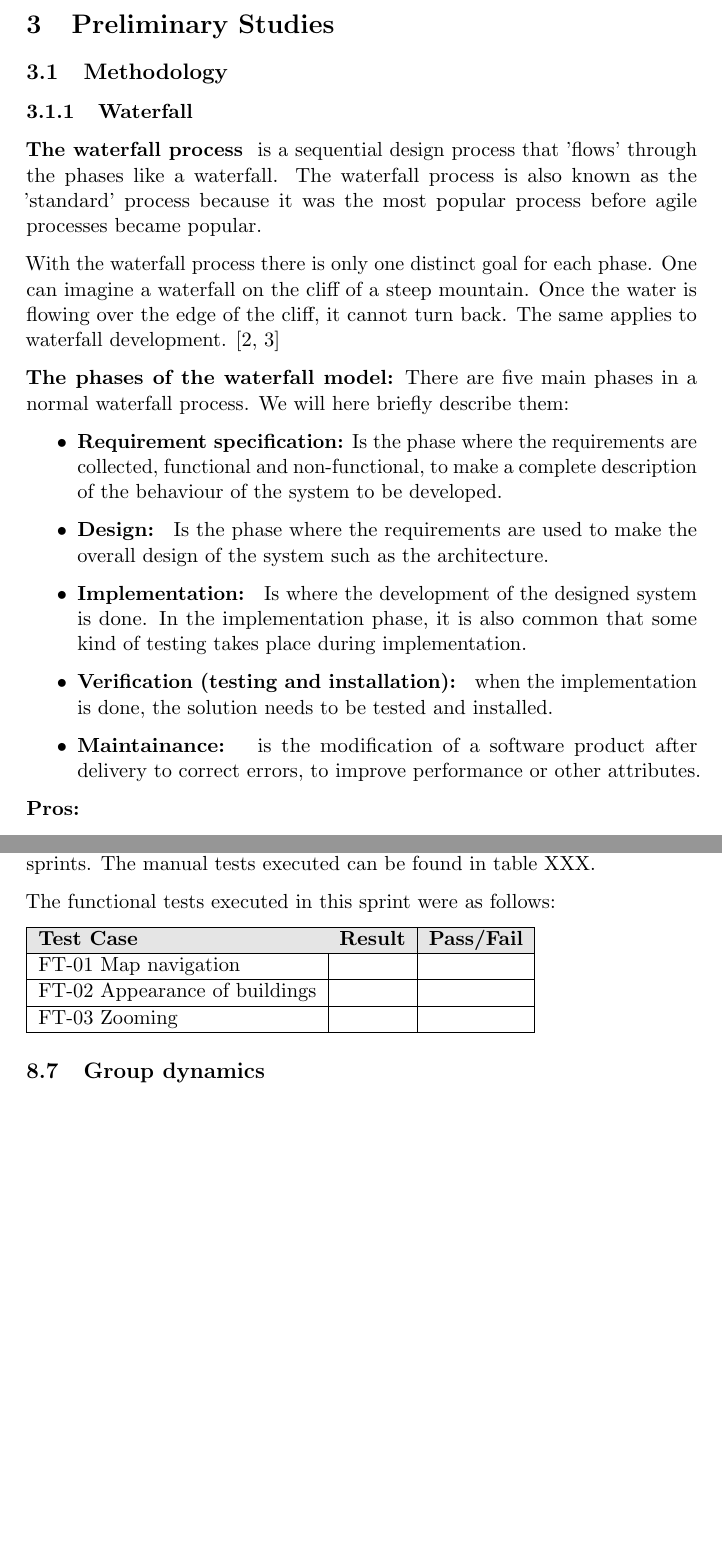
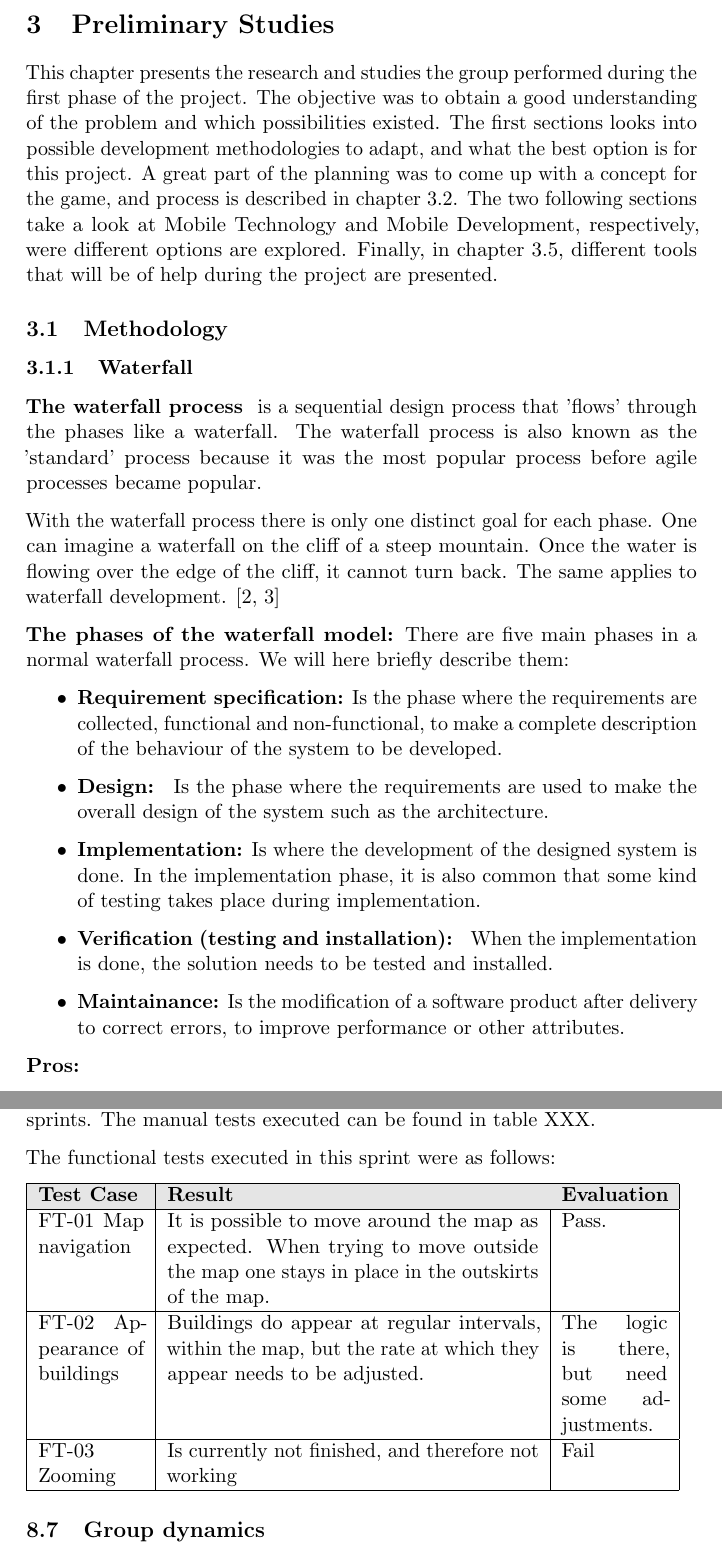
Before and after one commit to kpro-gr10/report, a LaTeX document (main.tex, which reads phases/sprint1.tex, preliminaryStudies/introPreStudy.tex, preliminaryStudies/methodology.tex): two parts of pages 21 and 61 of 77 before the commit and two parts of pages 21 and 61 of 79 after it, joined at a grey line, cut so that both start at the same text, the shorter picture padded with empty space. Compiled offline with pdfLaTeX.

Commit message:
Added intro to prestudy, tables to test cases to be written, fixed requiremets references in test cases, added test results to sprint 1, added tests to be performed for sprint 2

```diff
--- a/phases/sprint1.tex
+++ b/phases/sprint1.tex
@@ -95,13 +95,13 @@ The functional tests executed in this sprint were as follows:
 
 \definecolor{lightgray}{gray}{0.9}
 
-\begin{tabular}{| l | l | l |}
+\begin{tabular}{| p{2cm} | p{7cm} | p{2cm} |}
 	\hline
 	\rowcolor{lightgray}
-	{\bf Test Case} & {\bf Result} & {\bf Pass/Fail} \\ \hline
-	FT-01 Map navigation & & \\ \hline
-  	FT-02 Appearance of buildings & & \\ \hline
-	FT-03 Zooming & & \\ \hline
+	{\bf Test Case} & {\bf Result} & {\bf Evaluation} \\ \hline
+	FT-01 Map navigation & It is possible to move around the map as expected. When trying to move outside the map one stays in place in the outskirts of the map. & Pass. \\ \hline
+  	FT-02 Appearance of buildings & Buildings do appear at regular intervals, within the map, but the rate at which they appear needs to be adjusted. & The logic is there, but need some adjustments. \\ \hline
+	FT-03 Zooming & Is currently not finished, and therefore not working & Fail \\ \hline
 \end{tabular}
 
 \subsection{Group dynamics}
--- /dev/null
+++ b/preliminaryStudies/introPreStudy.tex
@@ -0,0 +1 @@
+This chapter presents the research and studies the group performed during the first phase of the project. The objective was to obtain a good understanding of the problem and which possibilities existed. The first sections looks into possible development methodologies to adapt, and what the best option is for this project. A great part of the planning was to come up with a concept for the game, and process is described in chapter 3.2. The two following sections take a look at Mobile Technology and Mobile Development, respectively, were different options are explored. Finally, in chapter 3.5, different tools that will be of help during the project are presented.
--- a/preliminaryStudies/methodology.tex
+++ b/preliminaryStudies/methodology.tex
@@ -14,10 +14,10 @@ describe them:
 	\item {\bf Requirement specification:} Is the phase where the requirements are collected, functional and non-functional, to make a complete description of the behaviour of the system to be developed.
 	\item {\bf Design: } Is the phase where the requirements are used to make the overall design of the system such as the
 	architecture.
-	\item {\bf Implementation: } Is where the development of the designed system is done. In the implementation phase,
+	\item {\bf Implementation:} Is where the development of the designed system is done. In the implementation phase,
 	it is also common that some kind of testing takes place during implementation.
-	\item {\bf Verification (testing and installation): } when the implementation is done, the solution needs to be tested and installed.
-	\item {\bf Maintainance: } is the modification of a software product after delivery to correct errors, to improve performance or other attributes.
+	\item {\bf Verification (testing and installation): } When the implementation is done, the solution needs to be tested and installed.
+	\item {\bf Maintainance:} Is the modification of a software product after delivery to correct errors, to improve performance or other attributes.
 \end{itemize}
 
 {\bf Pros: }
```
Also changed, not shown: main.tex (+1 -0 lines), phases/sprint2.tex (+19 -3 lines), 1 other file.
